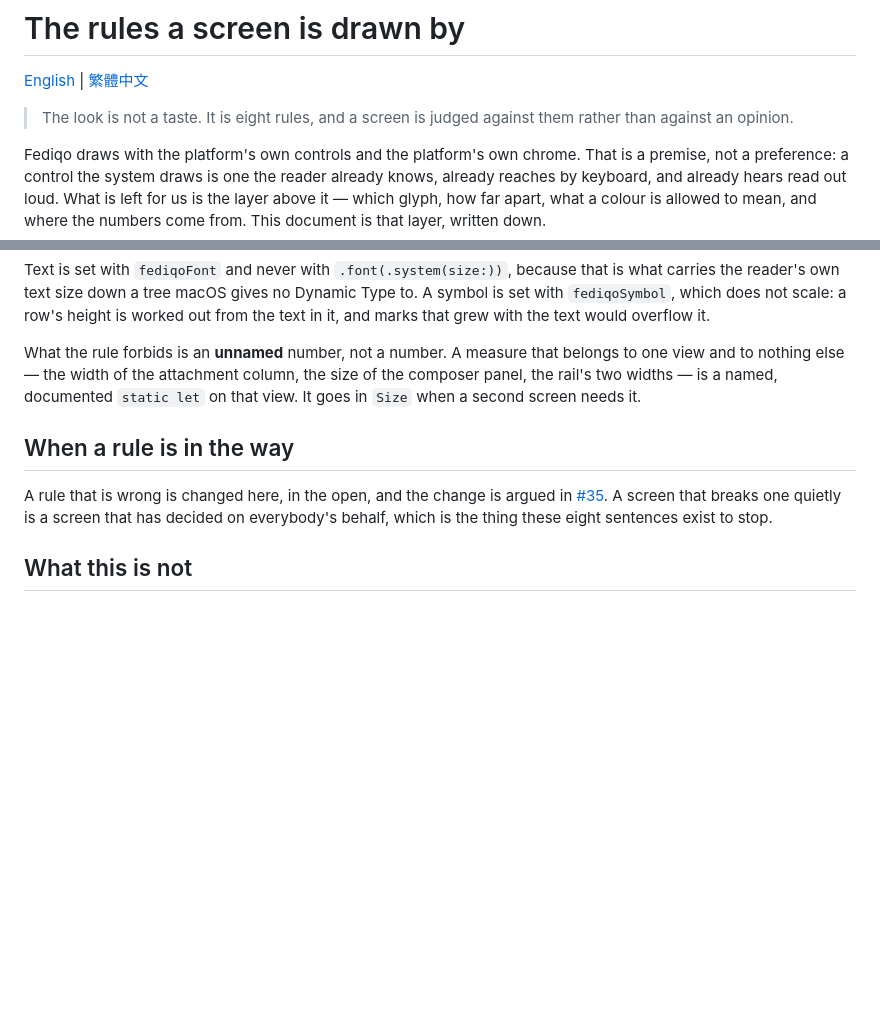
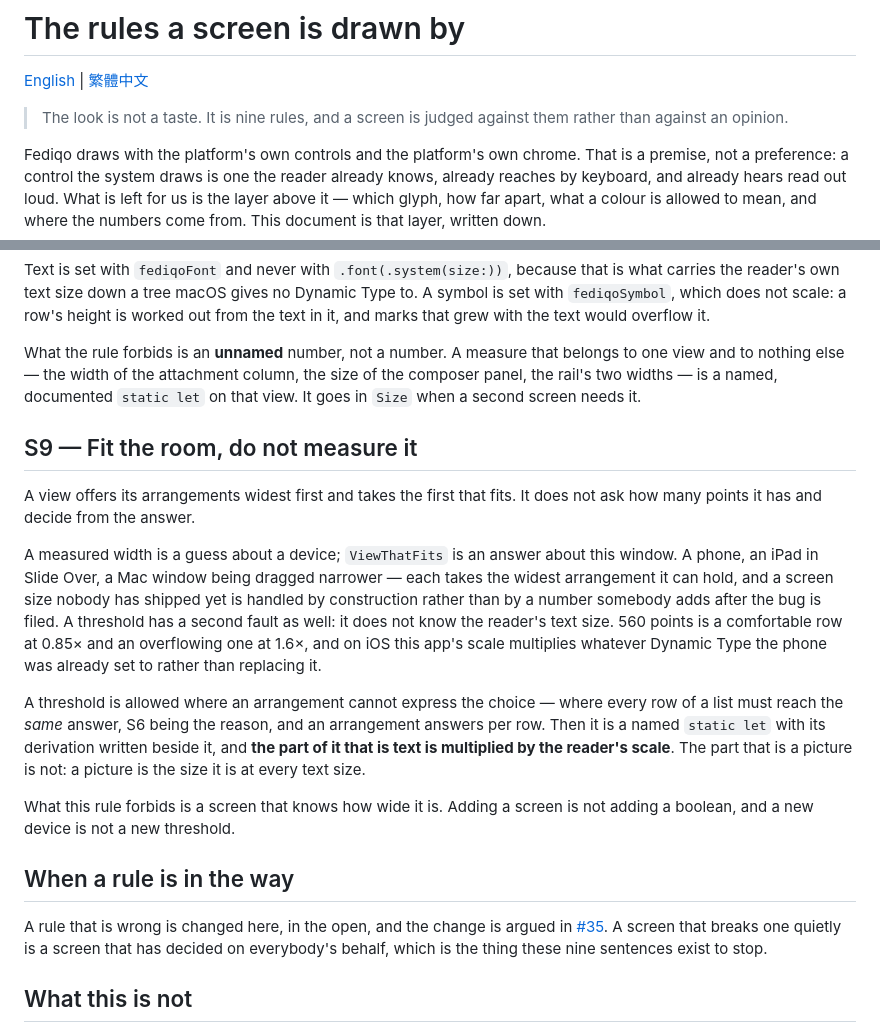
Before and after one commit to cmj0121/fediqo, a Markdown page: docs/interface.md, 2 parts joined by grey strips. GitHub-like rendering; blank space fills up the shorter version.

```diff
--- a/docs/interface.md
+++ b/docs/interface.md
@@ -2,7 +2,7 @@
 
 [English](interface.md) | [繁體中文](interface.zh-TW.md)
 
-> The look is not a taste. It is eight rules, and a screen is judged against them rather than against an opinion.
+> The look is not a taste. It is nine rules, and a screen is judged against them rather than against an opinion.
 
 Fediqo draws with the platform's own controls and the platform's own chrome. That is a premise, not a preference:
 a control the system draws is one the reader already knows, already reaches by keyboard, and already hears read
@@ -108,11 +108,31 @@ What the rule forbids is an **unnamed** number, not a number. A measure that bel
 nothing else — the width of the attachment column, the size of the composer panel, the rail's two widths —
 is a named, documented `static let` on that view. It goes in `Size` when a second screen needs it.
 
+## S9 — Fit the room, do not measure it
+
+A view offers its arrangements widest first and takes the first that fits. It does not ask how many points it
+has and decide from the answer.
+
+A measured width is a guess about a device; `ViewThatFits` is an answer about this window. A phone, an iPad in
+Slide Over, a Mac window being dragged narrower — each takes the widest arrangement it can hold, and a screen
+size nobody has shipped yet is handled by construction rather than by a number somebody adds after the bug is
+filed. A threshold has a second fault as well: it does not know the reader's text size. 560 points is a
+comfortable row at 0.85× and an overflowing one at 1.6×, and on iOS this app's scale multiplies whatever
+Dynamic Type the phone was already set to rather than replacing it.
+
+A threshold is allowed where an arrangement cannot express the choice — where every row of a list must reach
+the *same* answer, S6 being the reason, and an arrangement answers per row. Then it is a named `static let`
+with its derivation written beside it, and **the part of it that is text is multiplied by the reader's
+scale**. The part that is a picture is not: a picture is the size it is at every text size.
+
+What this rule forbids is a screen that knows how wide it is. Adding a screen is not adding a boolean, and a
+new device is not a new threshold.
+
 ## When a rule is in the way
 
 A rule that is wrong is changed here, in the open, and the change is argued in
 [#35](https://github.com/cmj0121/fediqo/issues/35). A screen that breaks one quietly is a screen that has
-decided on everybody's behalf, which is the thing these eight sentences exist to stop.
+decided on everybody's behalf, which is the thing these nine sentences exist to stop.
 
 ## What this is not
 
```
Also changed, not shown: docs/interface.zh-TW.md (+17 -2 lines).
